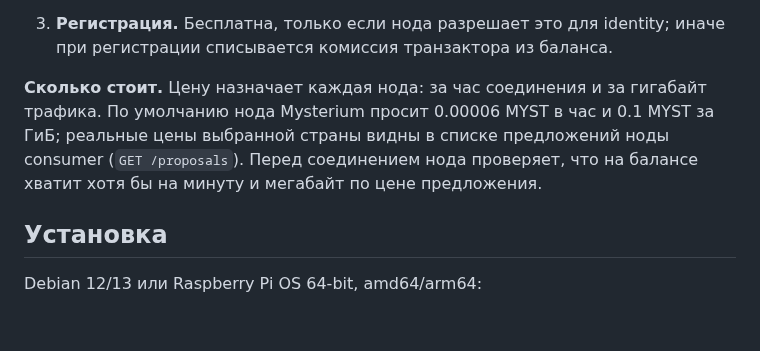
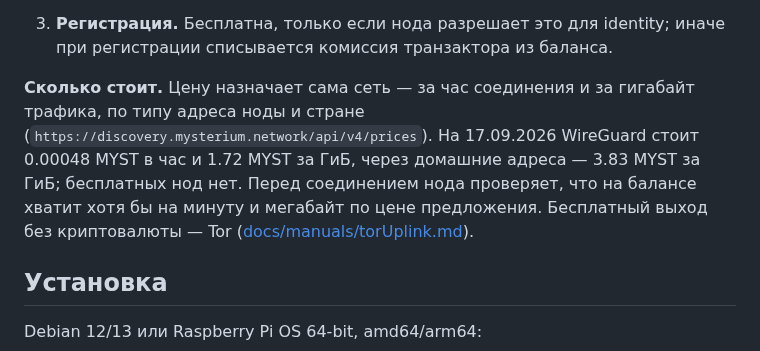
Before and after one commit to borodatych/VibeDPN, a Markdown page: README.md, the part around the change. GitHub-like rendering; blank space fills up the shorter version.

Commit message:
docs(myst): цены задаёт сеть — WireGuard 1.72–3.83 MYST/ГиБ, бесплатных нод нет
Публичные ответы discovery: 10 820 предложений WireGuard, цены отдельно в /api/v4/prices по типу адреса и 249 странам, нулевой цены нет. Прежние 0.1 MYST/ГиБ в README устарели. Гипотеза «подключаться к бесплатным нодам без регистрации» закрыта; бесплатный путь — выход tor.

```diff
--- a/README.md
+++ b/README.md
@@ -101,10 +101,11 @@ AdGuard и панель.
 3. **Регистрация.** Бесплатна, только если нода разрешает это для identity; иначе при регистрации
    списывается комиссия транзактора из баланса.
 
-**Сколько стоит.** Цену назначает каждая нода: за час соединения и за гигабайт трафика. По умолчанию нода
-Mysterium просит 0.00006 MYST в час и 0.1 MYST за ГиБ; реальные цены выбранной страны видны в списке
-предложений ноды consumer (`GET /proposals`). Перед соединением нода проверяет, что на балансе хватит хотя
-бы на минуту и мегабайт по цене предложения.
+**Сколько стоит.** Цену назначает сама сеть — за час соединения и за гигабайт трафика, по типу адреса ноды
+и стране (`https://discovery.mysterium.network/api/v4/prices`). На 17.09.2026 WireGuard стоит 0.00048 MYST
+в час и 1.72 MYST за ГиБ, через домашние адреса — 3.83 MYST за ГиБ; бесплатных нод нет. Перед соединением
+нода проверяет, что на балансе хватит хотя бы на минуту и мегабайт по цене предложения.
+Бесплатный выход без криптовалюты — Tor ([docs/manuals/torUplink.md](docs/manuals/torUplink.md)).
 
 ## Установка
 
```
Also changed, not shown: docs/knowledge/README.md (+1 -1 lines), 1 other file.
